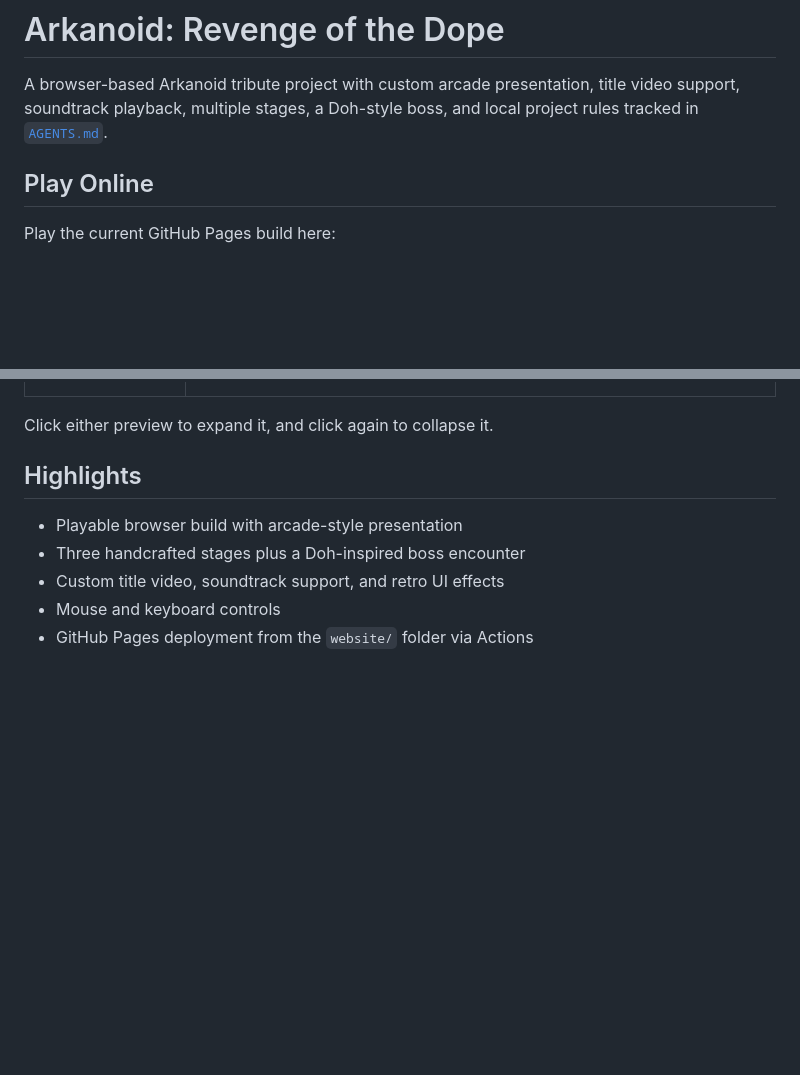
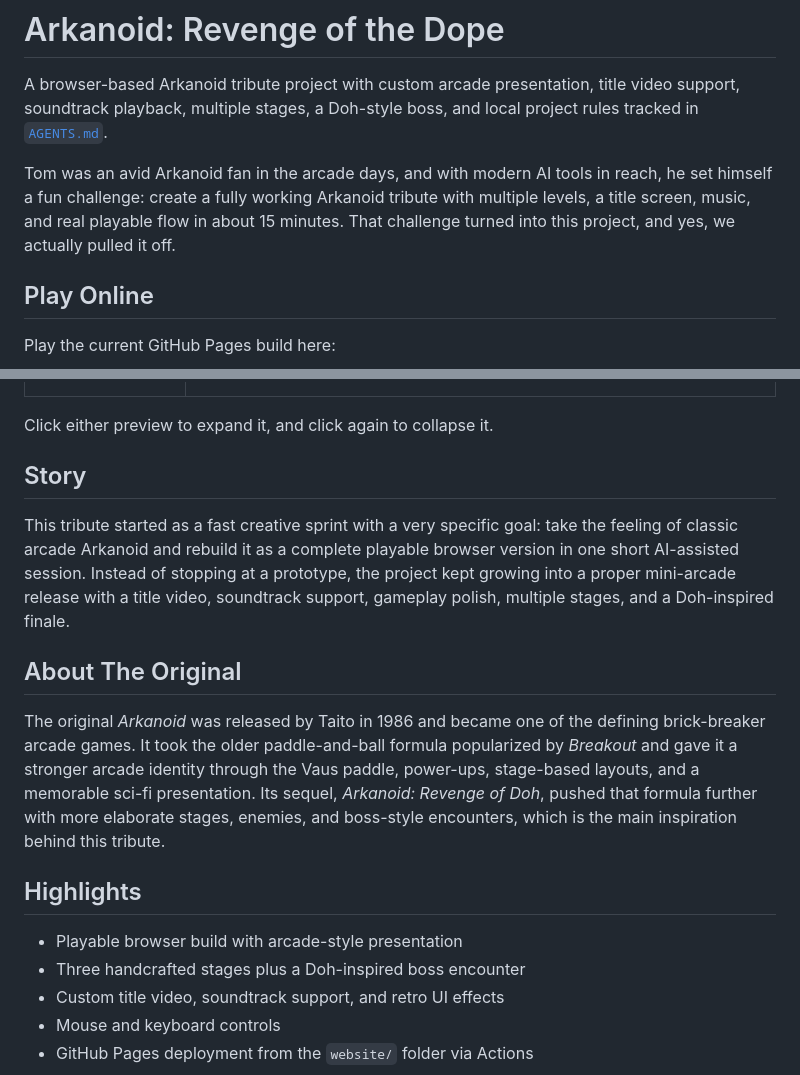
Before and after one commit to Shadow2442/Arkanoid-Revenge-of-the-Dope, a Markdown page: README.md, 2 parts joined by grey strips. GitHub-like rendering; blank space fills up the shorter version.

Commit message:
Add README story and Arkanoid history

```diff
--- a/README.md
+++ b/README.md
@@ -1,6 +1,8 @@
 # Arkanoid: Revenge of the Dope
 
 A browser-based Arkanoid tribute project with custom arcade presentation, title video support, soundtrack playback, multiple stages, a Doh-style boss, and local project rules tracked in [`AGENTS.md`](./AGENTS.md).
+
+Tom was an avid Arkanoid fan in the arcade days, and with modern AI tools in reach, he set himself a fun challenge: create a fully working Arkanoid tribute with multiple levels, a title screen, music, and real playable flow in about 15 minutes. That challenge turned into this project, and yes, we actually pulled it off.
 
 ## Play Online
 
@@ -28,6 +30,14 @@ Play the current GitHub Pages build here:
 </table>
 
 Click either preview to expand it, and click again to collapse it.
+
+## Story
+
+This tribute started as a fast creative sprint with a very specific goal: take the feeling of classic arcade Arkanoid and rebuild it as a complete playable browser version in one short AI-assisted session. Instead of stopping at a prototype, the project kept growing into a proper mini-arcade release with a title video, soundtrack support, gameplay polish, multiple stages, and a Doh-inspired finale.
+
+## About The Original
+
+The original *Arkanoid* was released by Taito in 1986 and became one of the defining brick-breaker arcade games. It took the older paddle-and-ball formula popularized by *Breakout* and gave it a stronger arcade identity through the Vaus paddle, power-ups, stage-based layouts, and a memorable sci-fi presentation. Its sequel, *Arkanoid: Revenge of Doh*, pushed that formula further with more elaborate stages, enemies, and boss-style encounters, which is the main inspiration behind this tribute.
 
 ## Highlights
 
```
